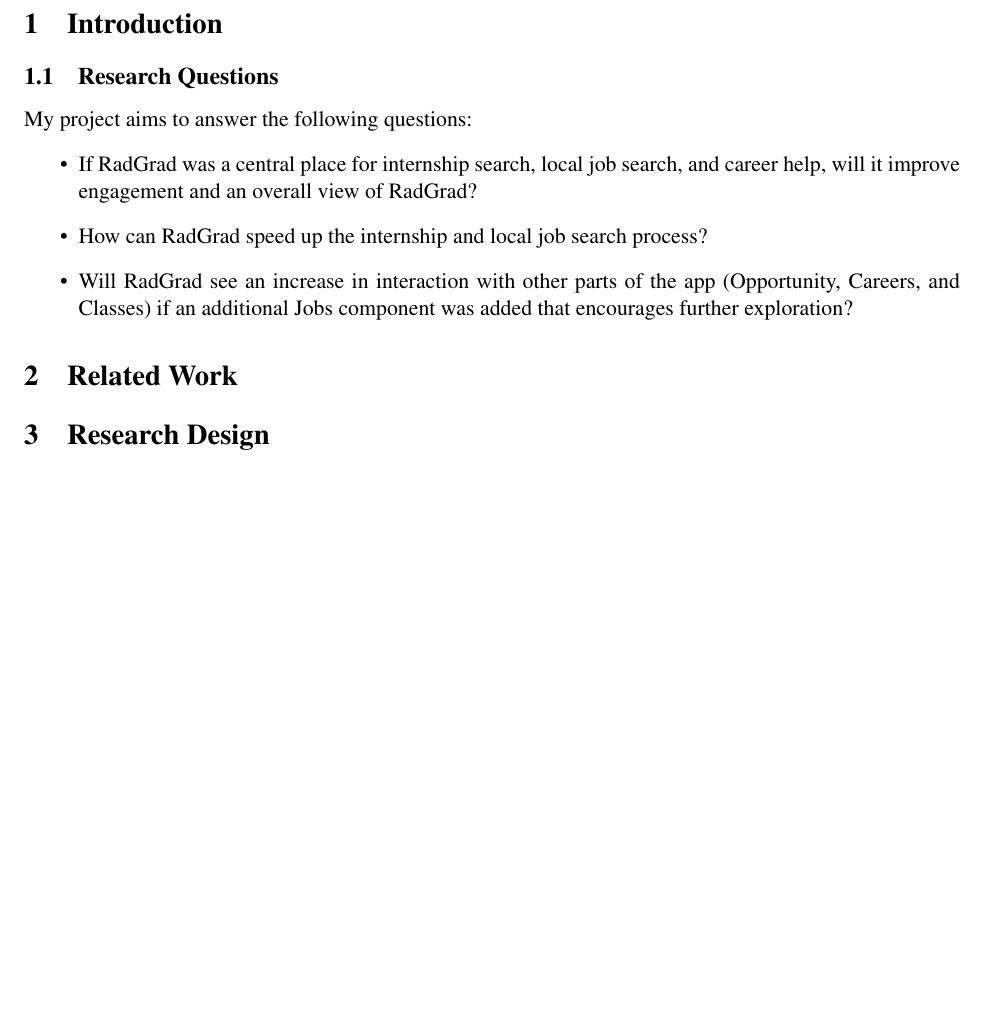
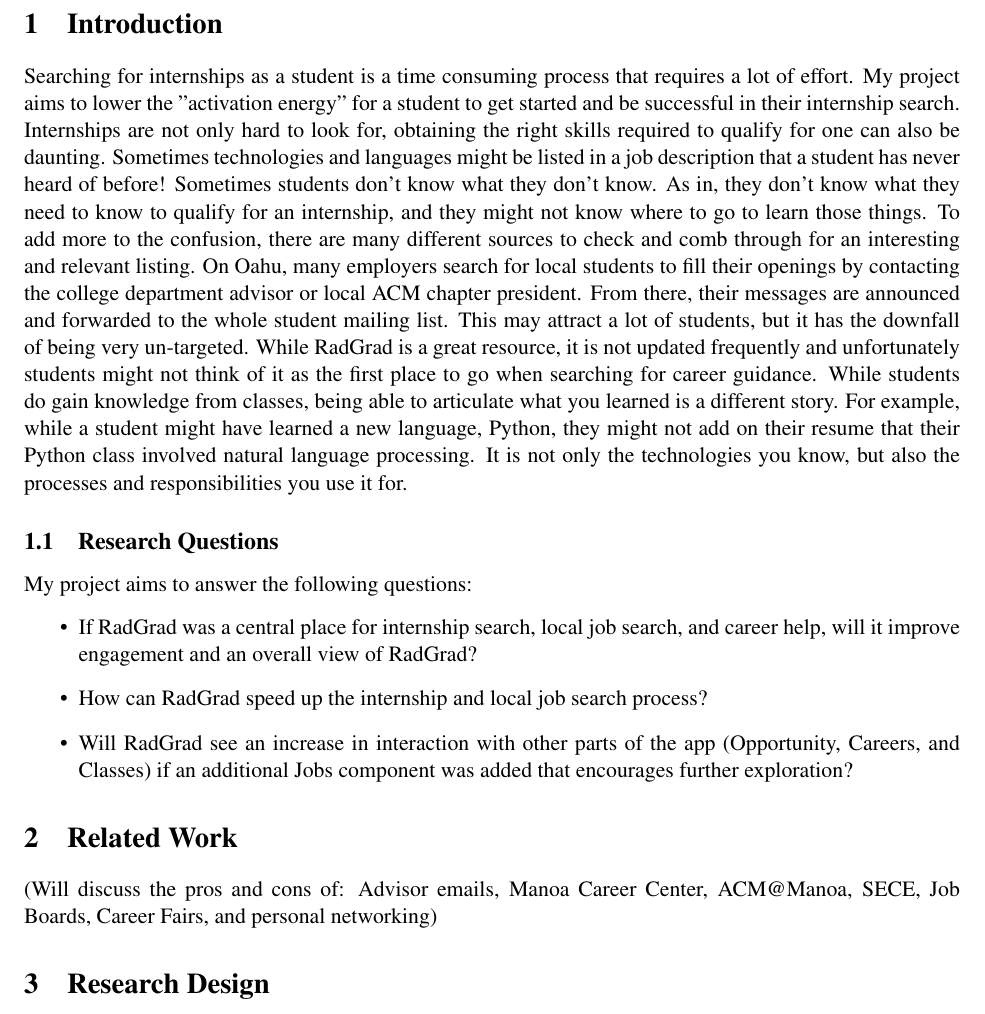
Before and after one commit to miraabela/radgrad-techreport, a LaTeX document (techreport.tex): part of page 2 of 5 before the commit and part of page 2 of 6 after it, cut so that both start at the same text, the shorter picture padded with empty space. Compiled offline with pdfLaTeX.

Commit message:
Update techreport.tex

```diff
--- a/techreport.tex
+++ b/techreport.tex
@@ -17,7 +17,8 @@
 
 	\section{Introduction}
 	\label{introduction}
-
+    Searching for internships as a student is a time consuming process that requires a lot of effort. My project aims to lower the "activation energy" for a student to get started and be successful in their internship search. Internships are not only hard to look for, obtaining the right skills required to qualify for one can also be daunting. Sometimes technologies and languages might be listed in a job description that a student has never heard of before! Sometimes students don't know what they don't know. As in, they don't know what they need to know to qualify for an internship, and they might not know where to go to learn those things.  To add more to the confusion, there are many different sources to check and comb through for an interesting and relevant listing. On Oahu, many employers search for local students to fill their openings by contacting the college department advisor or local ACM chapter president. From there, their messages are announced and forwarded to the whole student mailing list. This may attract a lot of students, but it has the downfall of being very un-targeted.  While RadGrad is a great resource, it is not updated frequently and unfortunately students might not think of it as the first place to go when searching for career guidance.
+    While students do gain knowledge from classes, being able to articulate what you learned is a different story. For example, while a student might have learned a new language, Python, they might not add on their resume that their Python class involved natural language processing. It is not only the technologies you know, but also the processes and responsibilities you use it for.
 
 	\subsection{Research Questions}
 	\label{questions}
@@ -31,6 +32,7 @@
 
 	\section{Related Work}
 	\label{relatedwork}
+	(Will discuss the pros and cons of: Advisor emails, Manoa Career Center, ACM@Manoa, SECE, Job Boards, Career Fairs, and personal networking)
 
 
 	\section{Research Design}
```
